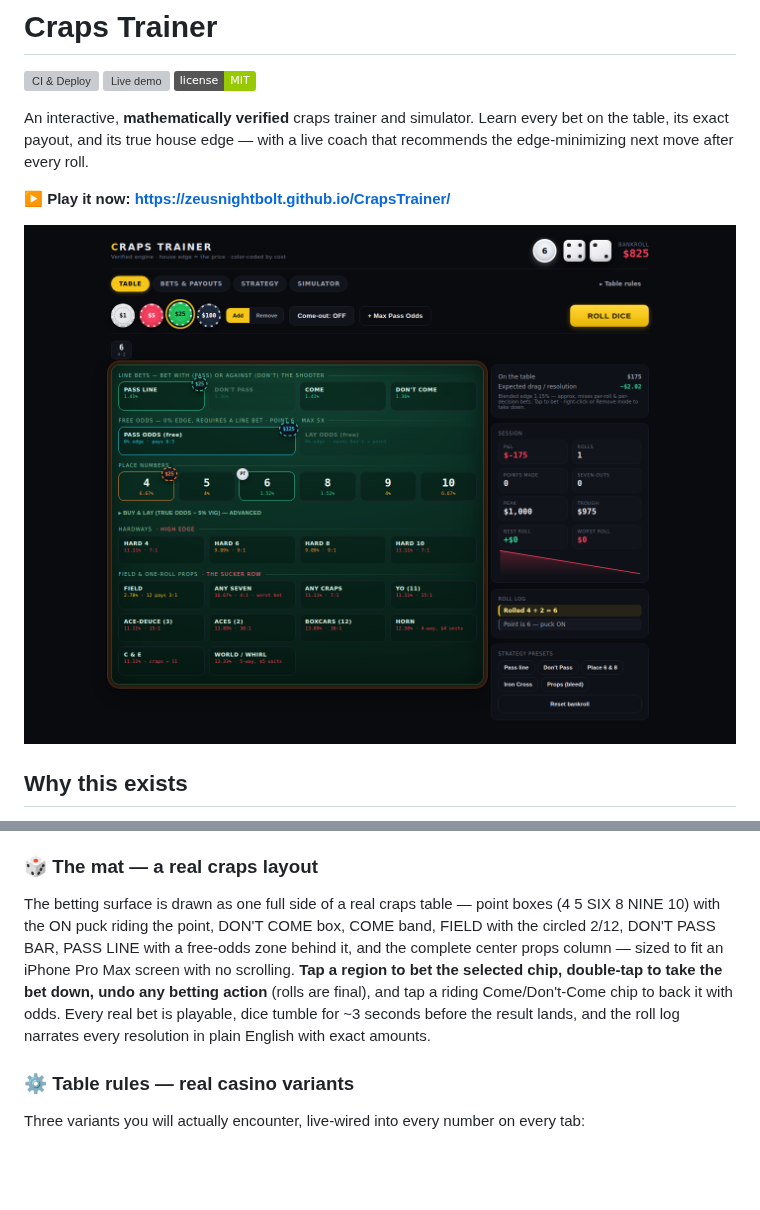
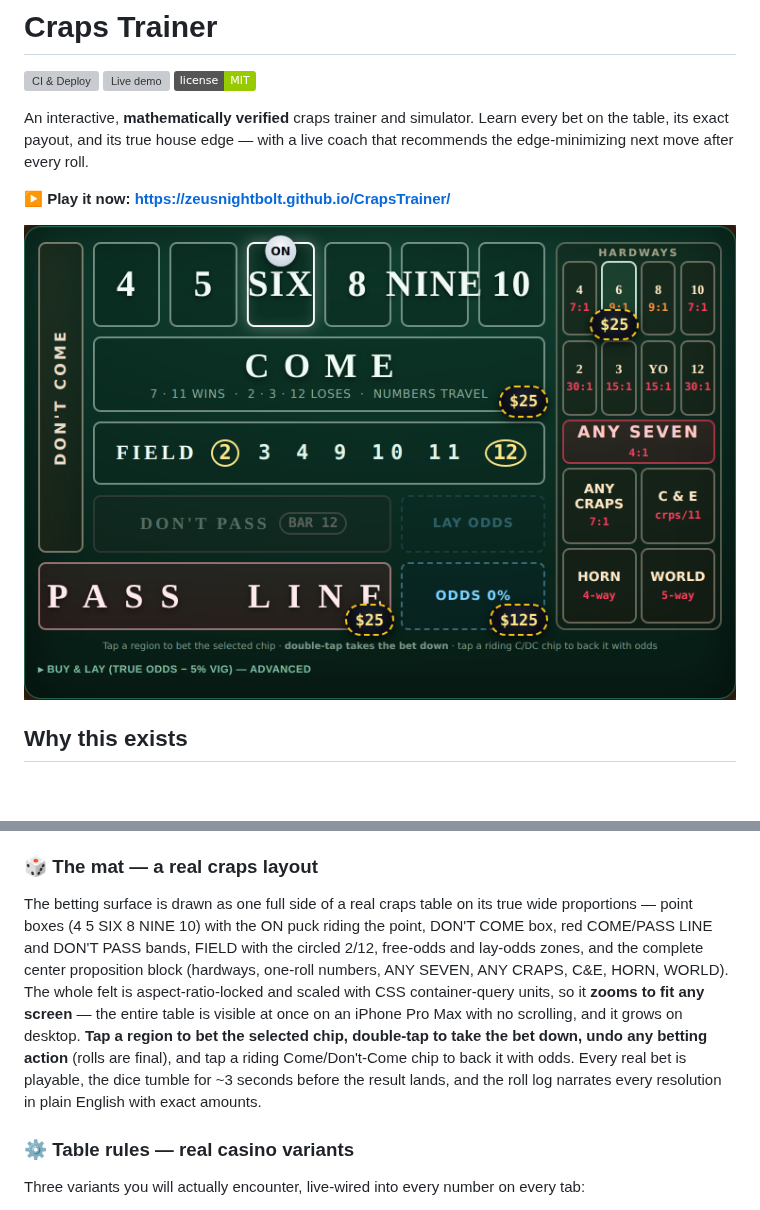
Before and after one commit to ZeusNightBolt/CrapsTrainer, a Markdown page: README.md, 2 parts joined by grey strips. Drawn GitHub-style; pictures changed too: docs/screenshot.png; badges without logos; blank space fills up the shorter version; grey boxes are pictures that could not be loaded.

```diff
--- a/README.md
+++ b/README.md
@@ -47,13 +47,16 @@ combinations of the current state — so you can see exactly what every number d
 with cell brightness tracking probability.
 
 ### 🎲 The mat — a real craps layout
-The betting surface is drawn as one full side of a real craps table — point boxes (4 5 SIX 8 NINE 10) with
-the ON puck riding the point, DON'T COME box, COME band, FIELD with the circled 2/12, DON'T PASS BAR,
-PASS LINE with a free-odds zone behind it, and the complete center props column — sized to fit an iPhone
-Pro Max screen with no scrolling. **Tap a region to bet the selected chip, double-tap to take the bet
-down, undo any betting action** (rolls are final), and tap a riding Come/Don't-Come chip to back it with
-odds. Every real bet is playable, dice tumble for ~3 seconds before the result lands, and the roll log
-narrates every resolution in plain English with exact amounts.
+The betting surface is drawn as one full side of a real craps table on its true wide proportions — point
+boxes (4 5 SIX 8 NINE 10) with the ON puck riding the point, DON'T COME box, red COME/PASS LINE and
+DON'T PASS bands, FIELD with the circled 2/12, free-odds and lay-odds zones, and the complete center
+proposition block (hardways, one-roll numbers, ANY SEVEN, ANY CRAPS, C&E, HORN, WORLD). The whole felt is
+aspect-ratio-locked and scaled with CSS container-query units, so it **zooms to fit any screen** — the
+entire table is visible at once on an iPhone Pro Max with no scrolling, and it grows on desktop. **Tap a
+region to bet the selected chip, double-tap to take the bet down, undo any betting action** (rolls are
+final), and tap a riding Come/Don't-Come chip to back it with odds. Every real bet is playable, the dice
+tumble for ~3 seconds before the result lands, and the roll log narrates every resolution in plain English
+with exact amounts.
 
 ### ⚙️ Table rules — real casino variants
 Three variants you will actually encounter, live-wired into every number on every tab:
```
Also changed, not shown: 2 other files.
